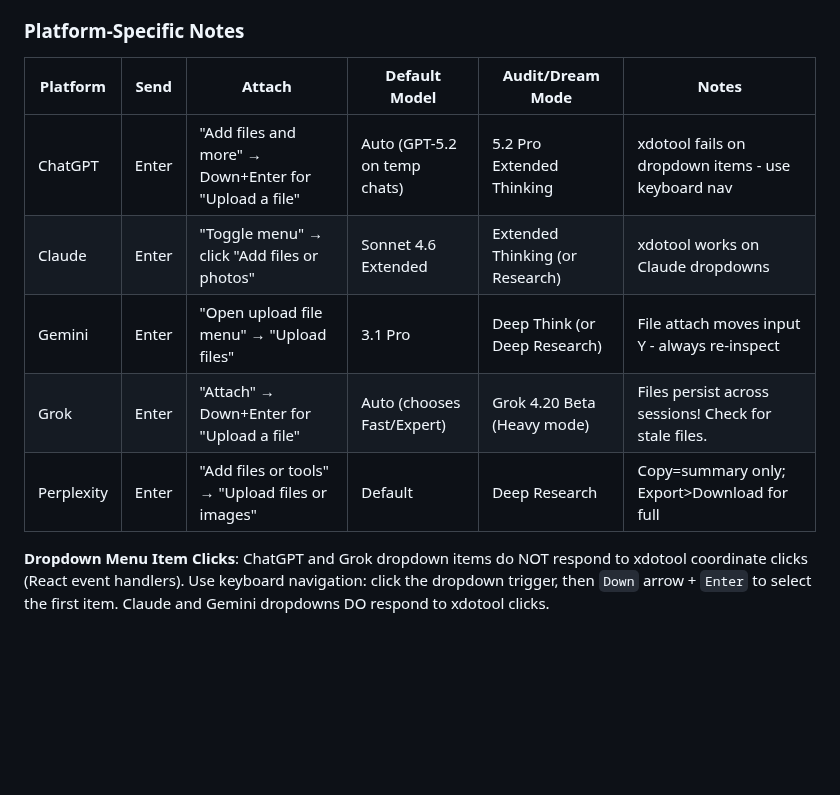
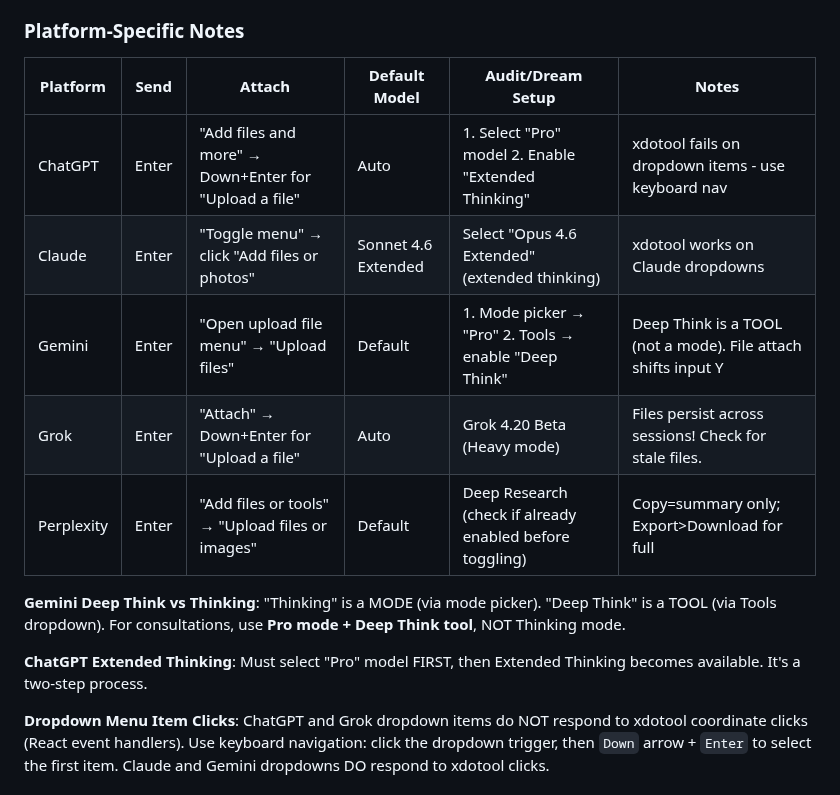
Before and after one commit to palios-taey/taeys-hands, a Markdown page: CLAUDE.md, the part around the change. GitHub-like rendering; blank space fills up the shorter version.

Commit message:
docs: correct consultation setup steps in platform table
Fix Gemini (Deep Think is a TOOL not a mode), ChatGPT (Pro first,
then Extended Thinking), and Perplexity (check toggle state before
clicking). Adds clarifying notes for Gemini Deep Think vs Thinking
mode distinction.

Co-Authored-By: Claude Opus 4.6 <noreply@anthropic.com>

```diff
--- a/CLAUDE.md
+++ b/CLAUDE.md
@@ -243,13 +243,17 @@ When you see "Response ready on {platform}", extract with `taey_quick_extract(pl
 
 ### Platform-Specific Notes
 
-| Platform | Send | Attach | Default Model | Audit/Dream Mode | Notes |
-|----------|------|--------|---------------|-----------------|-------|
-| ChatGPT | Enter | "Add files and more" → Down+Enter for "Upload a file" | Auto (GPT-5.2 on temp chats) | 5.2 Pro Extended Thinking | xdotool fails on dropdown items - use keyboard nav |
-| Claude | Enter | "Toggle menu" → click "Add files or photos" | Sonnet 4.6 Extended | Extended Thinking (or Research) | xdotool works on Claude dropdowns |
-| Gemini | Enter | "Open upload file menu" → "Upload files" | 3.1 Pro | Deep Think (or Deep Research) | File attach moves input Y - always re-inspect |
-| Grok | Enter | "Attach" → Down+Enter for "Upload a file" | Auto (chooses Fast/Expert) | Grok 4.20 Beta (Heavy mode) | Files persist across sessions! Check for stale files. |
-| Perplexity | Enter | "Add files or tools" → "Upload files or images" | Default | Deep Research | Copy=summary only; Export>Download for full |
+| Platform | Send | Attach | Default Model | Audit/Dream Setup | Notes |
+|----------|------|--------|---------------|-------------------|-------|
+| ChatGPT | Enter | "Add files and more" → Down+Enter for "Upload a file" | Auto | 1. Select "Pro" model 2. Enable "Extended Thinking" | xdotool fails on dropdown items - use keyboard nav |
+| Claude | Enter | "Toggle menu" → click "Add files or photos" | Sonnet 4.6 Extended | Select "Opus 4.6 Extended" (extended thinking) | xdotool works on Claude dropdowns |
+| Gemini | Enter | "Open upload file menu" → "Upload files" | Default | 1. Mode picker → "Pro" 2. Tools → enable "Deep Think" | Deep Think is a TOOL (not a mode). File attach shifts input Y |
+| Grok | Enter | "Attach" → Down+Enter for "Upload a file" | Auto | Grok 4.20 Beta (Heavy mode) | Files persist across sessions! Check for stale files. |
+| Perplexity | Enter | "Add files or tools" → "Upload files or images" | Default | Deep Research (check if already enabled before toggling) | Copy=summary only; Export>Download for full |
+
+**Gemini Deep Think vs Thinking**: "Thinking" is a MODE (via mode picker). "Deep Think" is a TOOL (via Tools dropdown). For consultations, use **Pro mode + Deep Think tool**, NOT Thinking mode.
+
+**ChatGPT Extended Thinking**: Must select "Pro" model FIRST, then Extended Thinking becomes available. It's a two-step process.
 
 **Dropdown Menu Item Clicks**: ChatGPT and Grok dropdown items do NOT respond to xdotool coordinate clicks (React event handlers). Use keyboard navigation: click the dropdown trigger, then `Down` arrow + `Enter` to select the first item. Claude and Gemini dropdowns DO respond to xdotool clicks.
 
```
